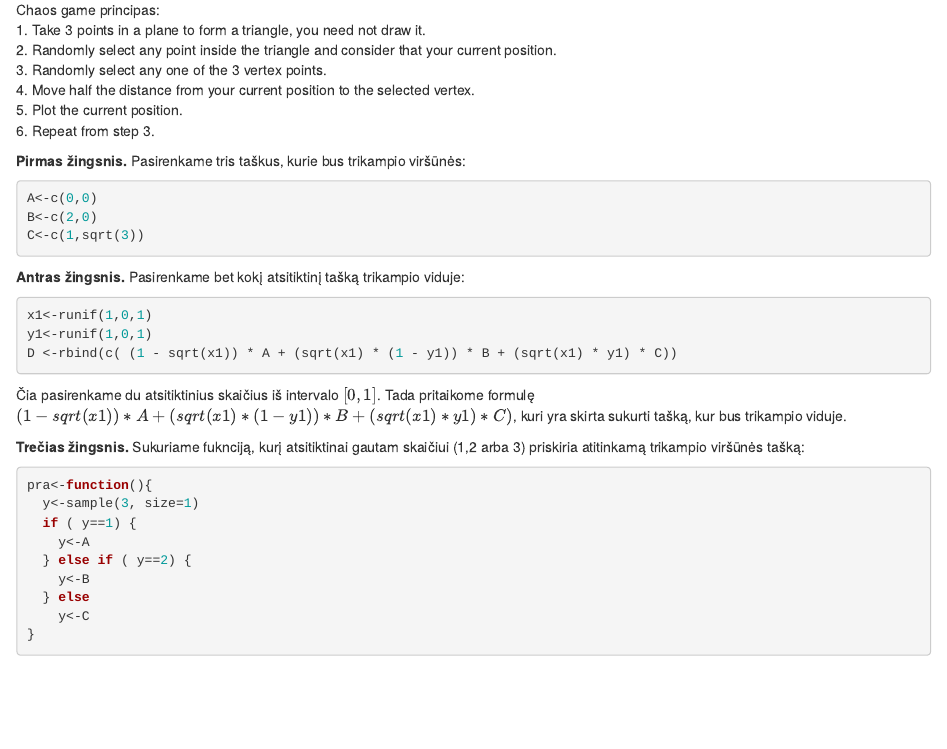
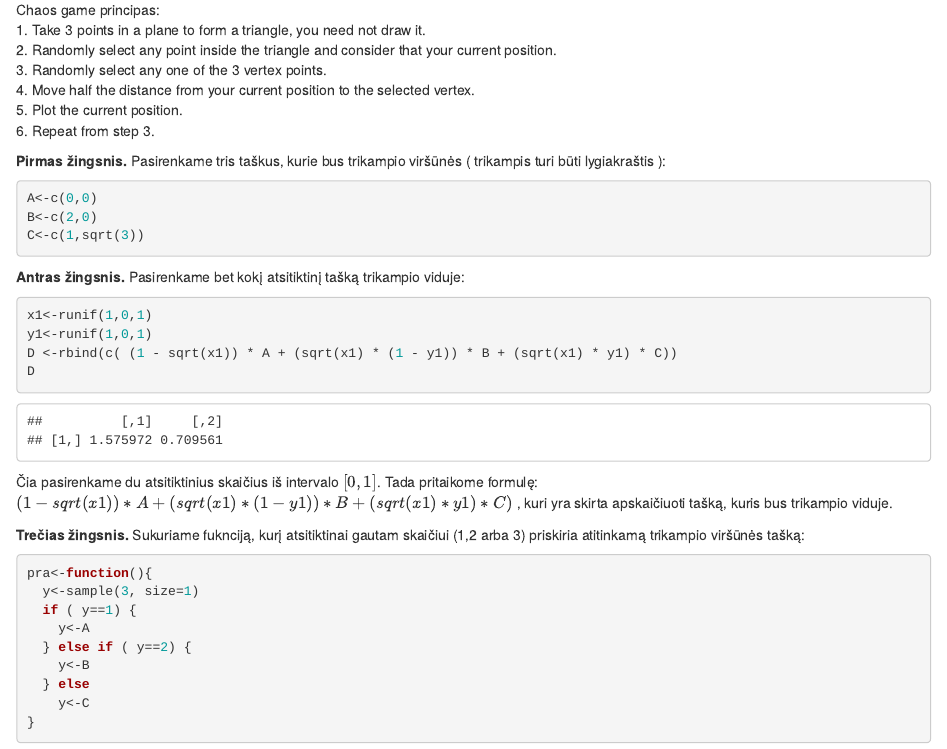
Before and after one commit to juratedulkeviciute/Econometrics, an R Markdown document (task3/Trikampis.Rmd): the page in a window 1100 px wide, from 280 px down. Rendered offline with R 4.5, knitr and Pandoc, with nearby package versions; code that draws random numbers runs with fixed seeds of ours.

Commit message:
Update Trikampis.Rmd

````diff
--- a/task3/Trikampis.Rmd
+++ b/task3/Trikampis.Rmd
@@ -19,7 +19,7 @@ Chaos game principas:
 5. Plot the current position.
 6. Repeat from step 3.
 
-**Pirmas žingsnis.** Pasirenkame tris taškus, kurie bus trikampio viršūnės:
+**Pirmas žingsnis.** Pasirenkame tris taškus, kurie bus trikampio viršūnės ( trikampis turi būti lygiakraštis ):
 ```{r}
 A<-c(0,0)
 B<-c(2,0)
@@ -31,8 +31,9 @@ C<-c(1,sqrt(3))
 x1<-runif(1,0,1)
 y1<-runif(1,0,1)
 D <-rbind(c( (1 - sqrt(x1)) * A + (sqrt(x1) * (1 - y1)) * B + (sqrt(x1) * y1) * C))
+D
 ```
-Čia pasirenkame du atsitiktinius skaičius iš intervalo $[0,1]$. Tada pritaikome formulę $(1 - sqrt(x1)) * A + (sqrt(x1) * (1 - y1)) * B + (sqrt(x1) * y1) * C)$, kuri yra skirta sukurti tašką, kur bus trikampio viduje.
+Čia pasirenkame du atsitiktinius skaičius iš intervalo $[0,1]$. Tada pritaikome formulę: $(1 - sqrt(x1)) * A + (sqrt(x1) * (1 - y1)) * B + (sqrt(x1) * y1) * C)$ , kuri yra skirta apskaičiuoti tašką, kuris bus trikampio viduje.
 
 **Trečias žingsnis.** Sukuriame fuknciją, kurį atsitiktinai gautam skaičiui (1,2 arba 3) priskiria atitinkamą trikampio viršūnės tašką:
 ```{r}
````
Also changed, not shown: task3/Trikampis.Rmd (2 more changed lines).
